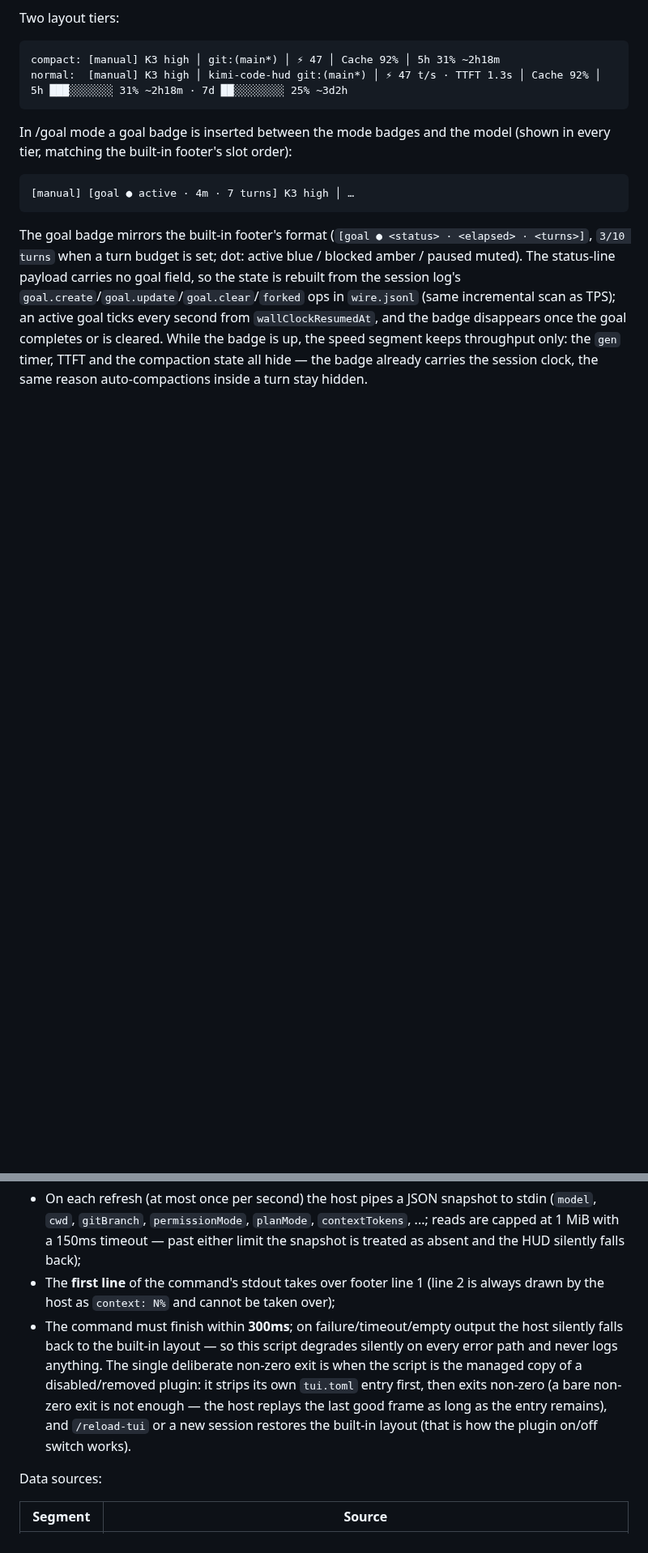
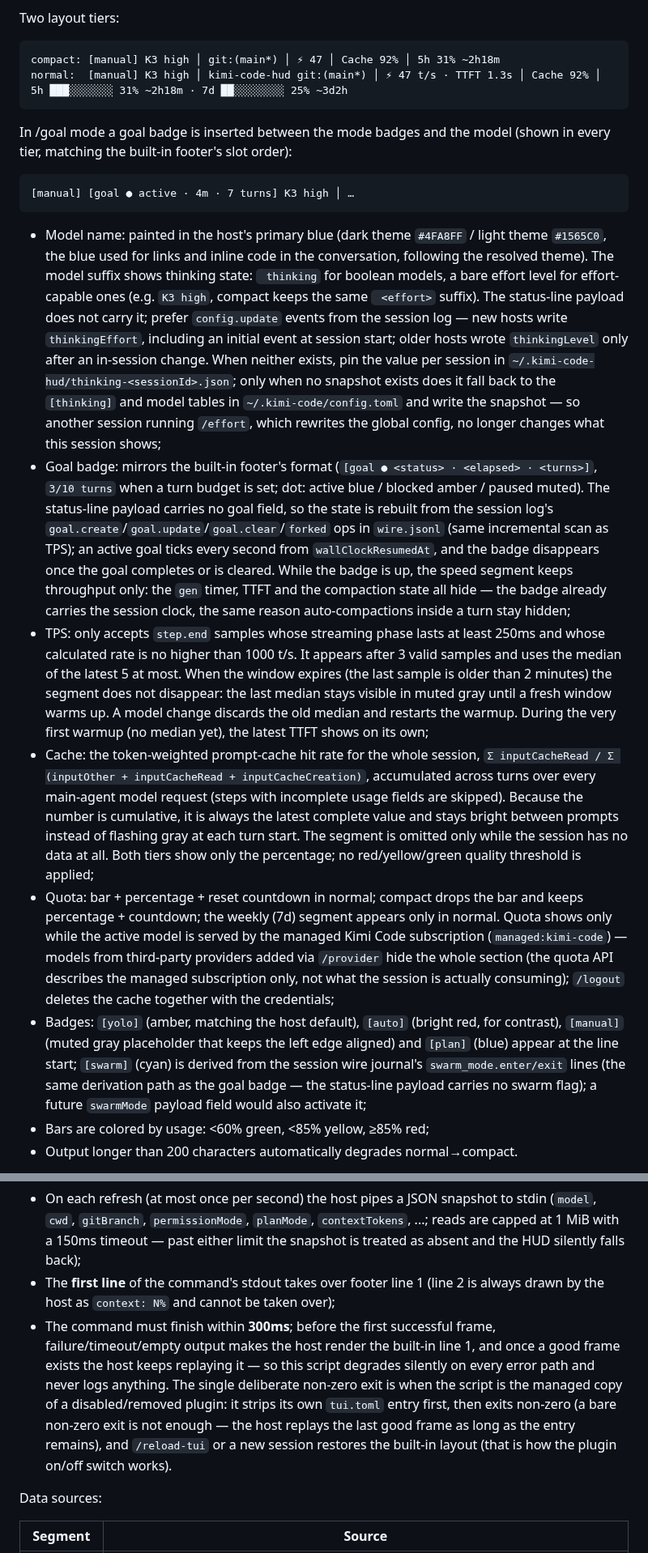
Before and after one commit to FinbackYu/kimi-code-hud, a Markdown page: README.en.md, 2 parts joined by grey strips. Shown at 81% size. Rendered like a GitHub page; blank space fills up the shorter version.

````diff
--- a/README.en.md
+++ b/README.en.md
@@ -91,5 +102,12 @@ In /goal mode a goal badge is inserted between the mode badges and the model (sh
 [manual] [goal ● active · 4m · 7 turns] K3 high │ …
 ```
 
-The goal badge mirrors the built-in footer's format (`[goal ● <status> · <elapsed> · <turns>]`, `3/10 turns` when a turn budget is set; dot: active blue / blocked amber / paused muted). The status-line payload carries no goal field, so the state is rebuilt from the session log's `goal.create`/`goal.update`/`goal.clear`/`forked` ops in `wire.jsonl` (same incremental scan as TPS); an active goal ticks every second from `wallClockResumedAt`, and the badge disappears once the goal completes or is cleared. While the badge is up, the speed segment keeps throughput only: the `gen` timer, TTFT and the compaction state all hide — the badge already carries the session clock, the same reason auto-compactions inside a turn stay hidden.
+- Model name: painted in the host's primary blue (dark theme `#4FA8FF` / light theme `#1565C0`, the blue used for links and inline code in the conversation, following the resolved theme). The model suffix shows thinking state: ` thinking` for boolean models, a bare effort level for effort-capable ones (e.g. `K3 high`, compact keeps the same ` <effort>` suffix). The status-line payload does not carry it; prefer `config.update` events from the session log — new hosts write `thinkingEffort`, including an initial event at session start; older hosts wrote `thinkingLevel` only after an in-session change. When neither exists, pin the value per session in `~/.kimi-code-hud/thinking-<sessionId>.json`; only when no snapshot exists does it fall back to the `[thinking]` and model tables in `~/.kimi-code/config.toml` and write the snapshot — so another session running `/effort`, which rewrites the global config, no longer changes what this session shows;
+- Goal badge: mirrors the built-in footer's format (`[goal ● <status> · <elapsed> · <turns>]`, `3/10 turns` when a turn budget is set; dot: active blue / blocked amber / paused muted). The status-line payload carries no goal field, so the state is rebuilt from the session log's `goal.create`/`goal.update`/`goal.clear`/`forked` ops in `wire.jsonl` (same incremental scan as TPS); an active goal ticks every second from `wallClockResumedAt`, and the badge disappears once the goal completes or is cleared. While the badge is up, the speed segment keeps throughput only: the `gen` timer, TTFT and the compaction state all hide — the badge already carries the session clock, the same reason auto-compactions inside a turn stay hidden;
+- TPS: only accepts `step.end` samples whose streaming phase lasts at least 250ms and whose calculated rate is no higher than 1000 t/s. It appears after 3 valid samples and uses the median of the latest 5 at most. When the window expires (the last sample is older than 2 minutes) the segment does not disappear: the last median stays visible in muted gray until a fresh window warms up. A model change discards the old median and restarts the warmup. During the very first warmup (no median yet), the latest TTFT shows on its own;
+- Cache: the token-weighted prompt-cache hit rate for the whole session, `Σ inputCacheRead / Σ (inputOther + inputCacheRead + inputCacheCreation)`, accumulated across turns over every main-agent model request (steps with incomplete usage fields are skipped). Because the number is cumulative, it is always the latest complete value and stays bright between prompts instead of flashing gray at each turn start. The segment is omitted only while the session has no data at all. Both tiers show only the percentage; no red/yellow/green quality threshold is applied;
+- Quota: bar + percentage + reset countdown in normal; compact drops the bar and keeps percentage + countdown; the weekly (7d) segment appears only in normal. Quota shows only while the active model is served by the managed Kimi Code subscription (`managed:kimi-code`) — models from third-party providers added via `/provider` hide the whole section (the quota API describes the managed subscription only, not what the session is actually consuming); `/logout` deletes the cache together with the credentials;
+- Badges: `[yolo]` (amber, matching the host default), `[auto]` (bright red, for contrast), `[manual]` (muted gray placeholder that keeps the left edge aligned) and `[plan]` (blue) appear at the line start; `[swarm]` (cyan) is derived from the session wire journal's `swarm_mode.enter/exit` lines (the same derivation path as the goal badge — the status-line payload carries no swarm flag); a future `swarmMode` payload field would also activate it;
+- Bars are colored by usage: <60% green, <85% yellow, ≥85% red;
+- Output longer than 200 characters automatically degrades normal→compact.
 
@@ -105,7 +117,7 @@ Kimi Code's `~/.kimi-code/tui.toml` accepts a `[status_line]` custom command:
 
 - On each refresh (at most once per second) the host pipes a JSON snapshot to stdin (`model`, `cwd`, `gitBranch`, `permissionMode`, `planMode`, `contextTokens`, ...; reads are capped at 1 MiB with a 150ms timeout — past either limit the snapshot is treated as absent and the HUD silently falls back);
 - The **first line** of the command's stdout takes over footer line 1 (line 2 is always drawn by the host as `context: N%` and cannot be taken over);
-- The command must finish within **300ms**; on failure/timeout/empty output the host silently falls back to the built-in layout — so this script degrades silently on every error path and never logs anything. The single deliberate non-zero exit is when the script is the managed copy of a disabled/removed plugin: it strips its own `tui.toml` entry first, then exits non-zero (a bare non-zero exit is not enough — the host replays the last good frame as long as the entry remains), and `/reload-tui` or a new session restores the built-in layout (that is how the plugin on/off switch works).
+- The command must finish within **300ms**; before the first successful frame, failure/timeout/empty output makes the host render the built-in line 1, and once a good frame exists the host keeps replaying it — so this script degrades silently on every error path and never logs anything. The single deliberate non-zero exit is when the script is the managed copy of a disabled/removed plugin: it strips its own `tui.toml` entry first, then exits non-zero (a bare non-zero exit is not enough — the host replays the last good frame as long as the entry remains), and `/reload-tui` or a new session restores the built-in layout (that is how the plugin on/off switch works).
 
 Data sources:
 
````
Also changed, not shown: other parts of README.en.md (+35 -23 lines), CAPABILITIES.md (added, +114 -0 lines), KNOWN_ISSUES.md (added, +101 -0 lines), README.md (+37 -19 lines), docs/media/hud-demo.png (added), docs/media/hud-states.png (added), 1 other file.
